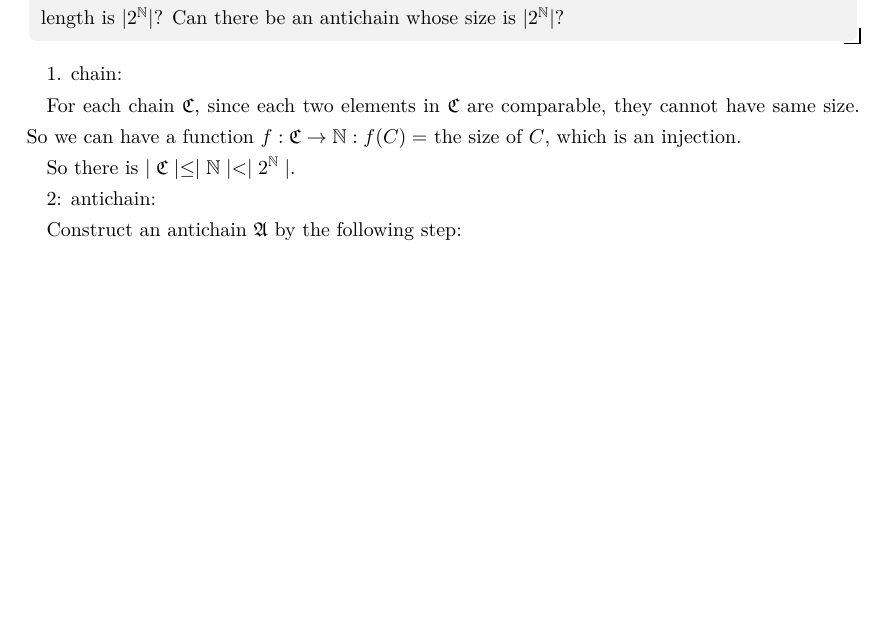
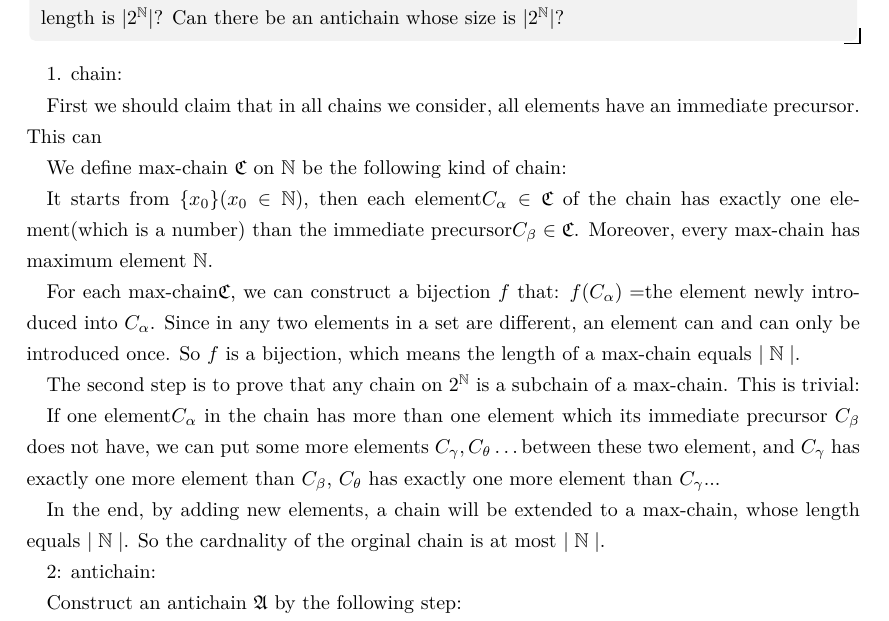
Before and after one commit to oscardhc/NotStrongEnough, a LaTeX document (WYKBiss/week1/week1.tex): part of page 2 of 3, cut so that both start at the same text, the shorter picture padded with empty space. Compiled offline with XeLaTeX.

Commit message:
fix wyk chain

```diff
--- a/WYKBiss/week1/week1.tex
+++ b/WYKBiss/week1/week1.tex
@@ -101,10 +101,28 @@ greater than $\frac{1}{2}$.
 \end{thm}
 1. chain:
 
-For each chain $\mathfrak C$, since each two elements in $\mathfrak C$ are comparable, they cannot have same size.
-So we can have a function $f:\mathfrak C\rightarrow\mathbb N:f(C)=$ the size of $C$, which is an injection.
+First we should claim that in all chains we consider, all elements have an immediate precursor.
+This can
 
-So there is $\mid\mathfrak C\mid\leq\mid\mathbb N\mid<\mid 2^{\mathbb N}\mid$.
+We define max-chain $\mathfrak C$ on $\mathbb N$ be the following kind of chain:
+
+It starts from $\{x_0\}(x_0\in\mathbb N)$, then each element$C_\alpha\in\mathfrak C$ of the chain has
+exactly one element(which is a number) than the immediate precursor$C_\beta\in\mathfrak C$.
+Moreover, every max-chain has maximum element $\mathbb N$.
+
+For each max-chain$\mathfrak C$, we can construct a bijection $f$ that: $f(C_\alpha)=$the element newly
+introduced into $C_\alpha$. Since in any two elements in a set are different,
+an element can and can only be introduced once. So $f$ is a bijection,
+which means the length of a max-chain equals $\mid\mathbb N\mid$.
+
+The second step is to prove that any chain on $2^{\mathbb N}$ is a subchain of a max-chain. This is trivial:
+
+If one element$C_\alpha$ in the chain has more than one element which its immediate precursor $C_\beta$
+does not have, we can put some more elements $C_\gamma, C_\theta\dots$between these two element, and
+$C_\gamma$ has exactly one more element than $C_\beta$, $C_\theta$ has exactly one more element than $C_\gamma$...
+
+In the end, by adding new elements, a chain will be extended to a max-chain, whose length equals $\mid\mathbb N\mid$.
+So the cardnality of the orginal chain is at most $\mid\mathbb N\mid$.
 
 2: antichain:
 
```
